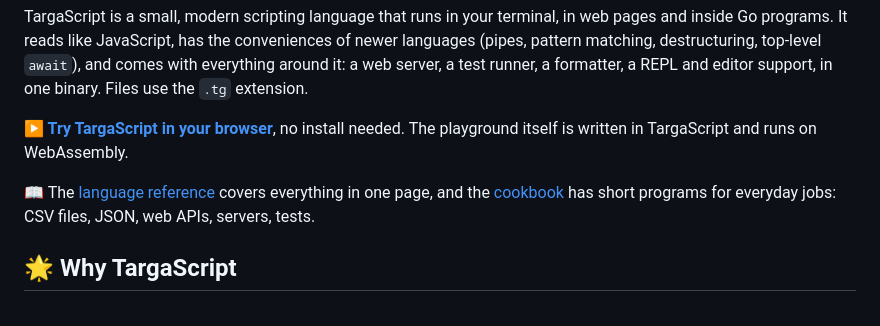
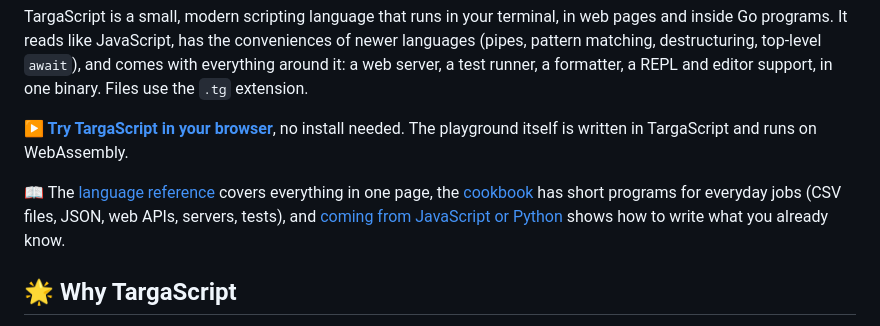
Before and after one commit to migueltarga/TargaScript, a Markdown page: README.md, the part around the change. Rendered like a GitHub page.

Commit message:
Add a guide for people coming from JavaScript or Python

```diff
--- a/README.md
+++ b/README.md
@@ -8,7 +8,7 @@ TargaScript is a small, modern scripting language that runs in your terminal, in
 
 **[▶ Try TargaScript in your browser](https://migueltarga.github.io/TargaScript/)**, no install needed. The playground itself is written in TargaScript and runs on WebAssembly.
 
-📖 The [language reference](docs/REFERENCE.md) covers everything in one page, and the [cookbook](docs/COOKBOOK.md) has short programs for everyday jobs: CSV files, JSON, web APIs, servers, tests.
+📖 The [language reference](docs/REFERENCE.md) covers everything in one page, the [cookbook](docs/COOKBOOK.md) has short programs for everyday jobs (CSV files, JSON, web APIs, servers, tests), and [coming from JavaScript or Python](docs/COMING_FROM.md) shows how to write what you already know.
 
 ## 🌟 Why TargaScript
 
```
Also changed, not shown: docs/COMING_FROM.md (added, +88 -0 lines).
